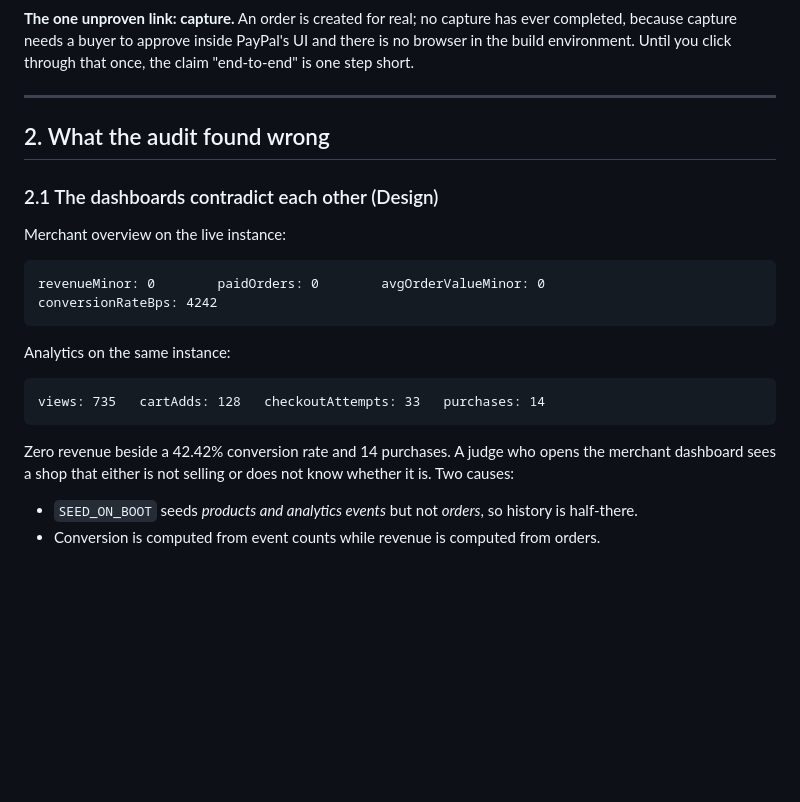
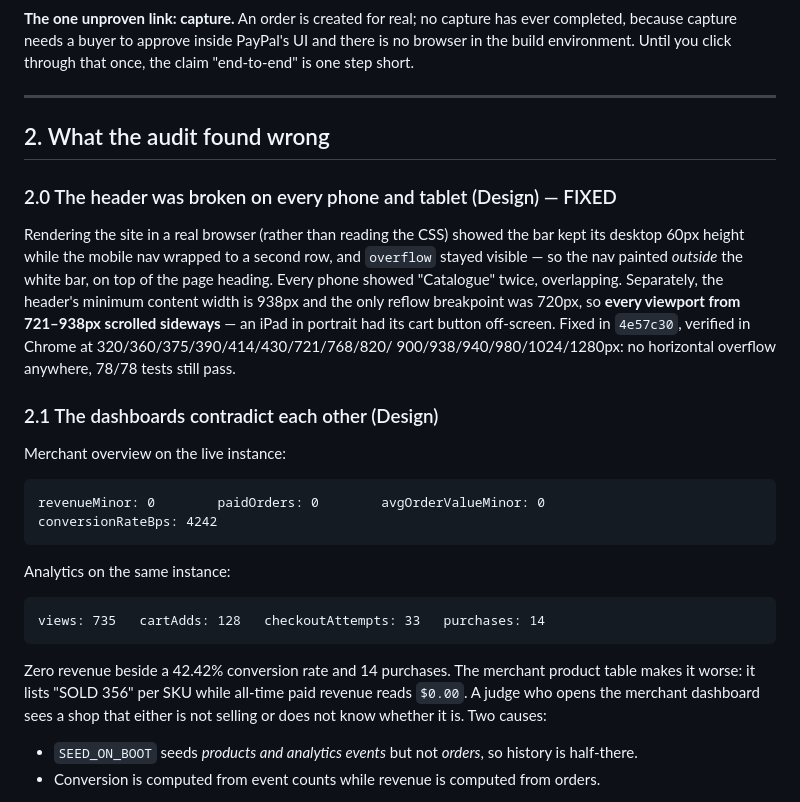
Before and after one commit to uttamongithb1/paypal-hackathon, a Markdown page: WIN_PLAN.md, the part around the change. Drawn GitHub-style; blank space fills up the shorter version.

Commit message:
Record the responsive-header audit and the revenue/sold contradiction

````diff
--- a/WIN_PLAN.md
+++ b/WIN_PLAN.md
@@ -47,6 +47,16 @@ environment. Until you click through that once, the claim "end-to-end" is one st
 
 ## 2. What the audit found wrong
 
+### 2.0 The header was broken on every phone and tablet (Design) — FIXED
+
+Rendering the site in a real browser (rather than reading the CSS) showed the bar kept its desktop
+60px height while the mobile nav wrapped to a second row, and `overflow` stayed visible — so the nav
+painted *outside* the white bar, on top of the page heading. Every phone showed "Catalogue" twice,
+overlapping. Separately, the header's minimum content width is 938px and the only reflow breakpoint
+was 720px, so **every viewport from 721–938px scrolled sideways** — an iPad in portrait had its cart
+button off-screen. Fixed in `4e57c30`, verified in Chrome at 320/360/375/390/414/430/721/768/820/
+900/938/940/980/1024/1280px: no horizontal overflow anywhere, 78/78 tests still pass.
+
 ### 2.1 The dashboards contradict each other (Design)
 
 Merchant overview on the live instance:
@@ -62,7 +72,8 @@ Analytics on the same instance:
 views: 735   cartAdds: 128   checkoutAttempts: 33   purchases: 14
 ```
 
-Zero revenue beside a 42.42% conversion rate and 14 purchases. A judge who opens the merchant
+Zero revenue beside a 42.42% conversion rate and 14 purchases. The merchant product table makes it
+worse: it lists "SOLD 356" per SKU while all-time paid revenue reads `$0.00`. A judge who opens the merchant
 dashboard sees a shop that either is not selling or does not know whether it is. Two causes:
 
 - `SEED_ON_BOOT` seeds *products and analytics events* but not *orders*, so history is half-there.
````
